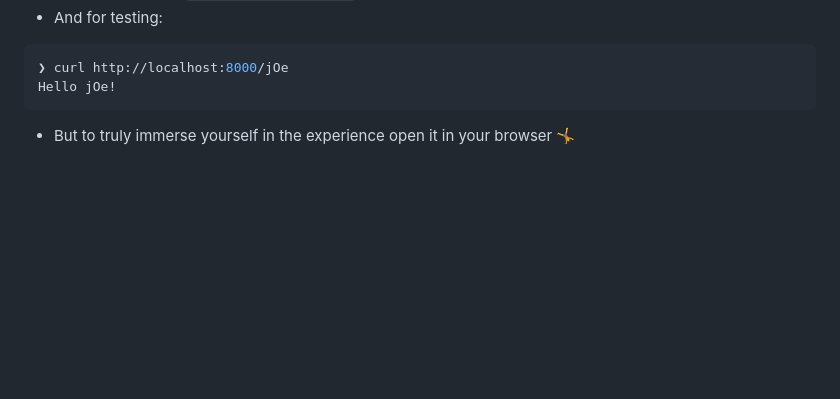
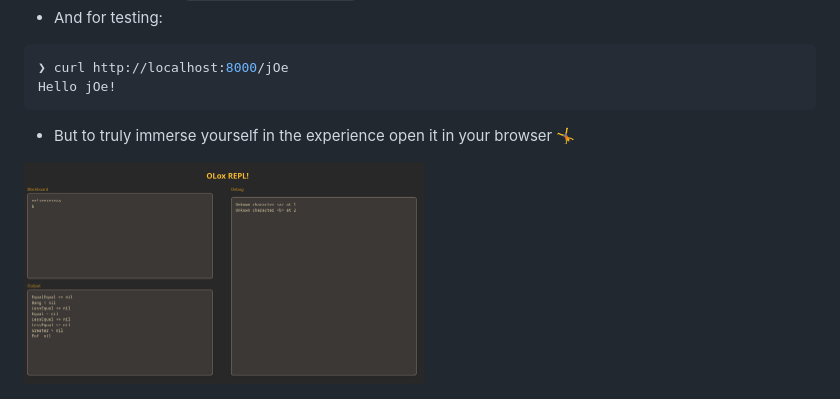
Before and after one commit to gthvn1/ocaml-http-server, a Markdown page: Readme.md, the part around the change. Rendered like a GitHub page; pictures changed too: static/screenshot1.png (added); blank space fills up the shorter version.

Commit message:
Add a screenhost

````diff
--- a/Readme.md
+++ b/Readme.md
@@ -25,3 +25,5 @@ code from the input panel.
 Hello jOe!
 ```
 - But to truly immerse yourself in the experience open it in your browser 🤸
+
+<img src="static/screenshot1.png" alt="OCaml Interactive Coding Screenshot" width="400" align="left"/>
````
